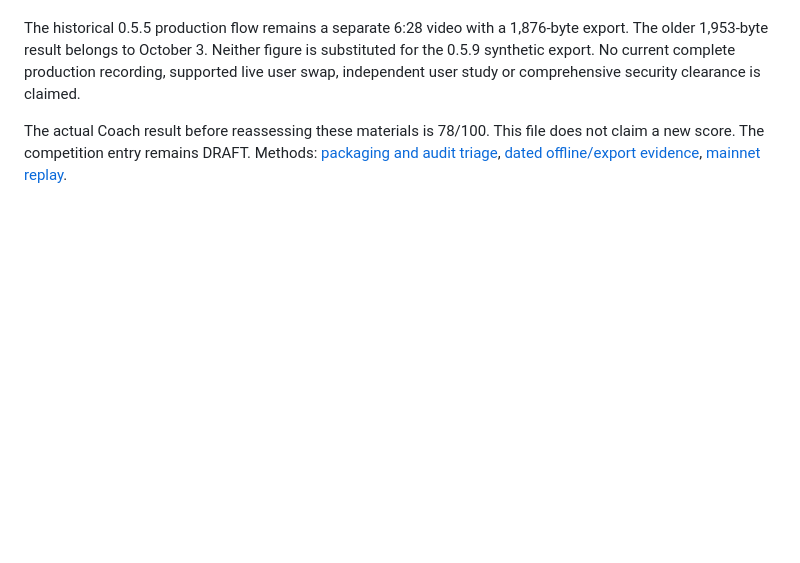
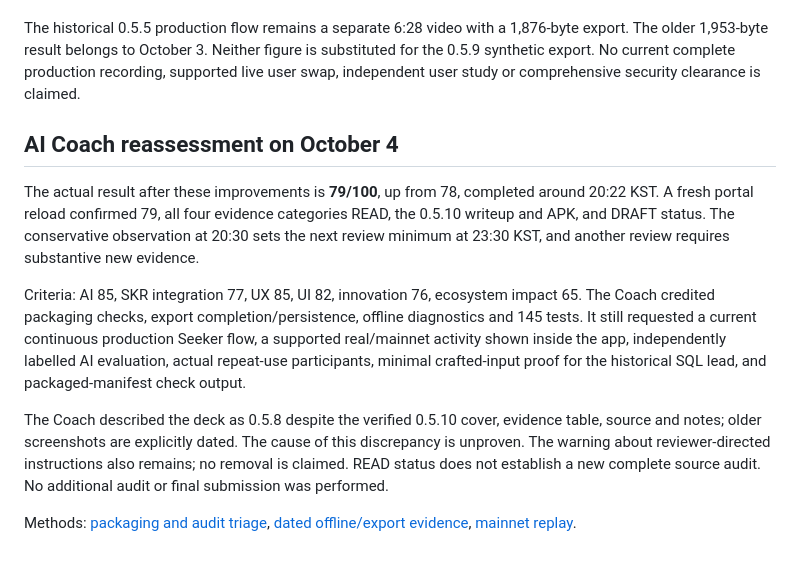
Before and after one commit to openai-lover/seeker_FOR-THE-RECORD, a Markdown page: docs/submission/MATERIALS_0510.md, the part around the change. Drawn GitHub-style; blank space fills up the shorter version.

Commit message:
docs: record verified 79-point review and remaining evidence gaps

```diff
--- a/docs/submission/MATERIALS_0510.md
+++ b/docs/submission/MATERIALS_0510.md
@@ -16,4 +16,12 @@ The 0.5.9 export check used synthetic records, actual separate SQLite, and the A
 
 The historical 0.5.5 production flow remains a separate 6:28 video with a 1,876-byte export. The older 1,953-byte result belongs to October 3. Neither figure is substituted for the 0.5.9 synthetic export. No current complete production recording, supported live user swap, independent user study or comprehensive security clearance is claimed.
 
-The actual Coach result before reassessing these materials is 78/100. This file does not claim a new score. The competition entry remains DRAFT. Methods: [packaging and audit triage](AUDIT_TRIAGE_0510.md), [dated offline/export evidence](RELIABLE_USE_059.md), [mainnet replay](PUBLIC_MAINNET_REPLAY_058.md).
+## AI Coach reassessment on October 4
+
+The actual result after these improvements is **79/100**, up from 78, completed around 20:22 KST. A fresh portal reload confirmed 79, all four evidence categories READ, the 0.5.10 writeup and APK, and DRAFT status. The conservative observation at 20:30 sets the next review minimum at 23:30 KST, and another review requires substantive new evidence.
+
+Criteria: AI 85, SKR integration 77, UX 85, UI 82, innovation 76, ecosystem impact 65. The Coach credited packaging checks, export completion/persistence, offline diagnostics and 145 tests. It still requested a current continuous production Seeker flow, a supported real/mainnet activity shown inside the app, independently labelled AI evaluation, actual repeat-use participants, minimal crafted-input proof for the historical SQL lead, and packaged-manifest check output.
+
+The Coach described the deck as 0.5.8 despite the verified 0.5.10 cover, evidence table, source and notes; older screenshots are explicitly dated. The cause of this discrepancy is unproven. The warning about reviewer-directed instructions also remains; no removal is claimed. READ status does not establish a new complete source audit. No additional audit or final submission was performed.
+
+Methods: [packaging and audit triage](AUDIT_TRIAGE_0510.md), [dated offline/export evidence](RELIABLE_USE_059.md), [mainnet replay](PUBLIC_MAINNET_REPLAY_058.md).
```
